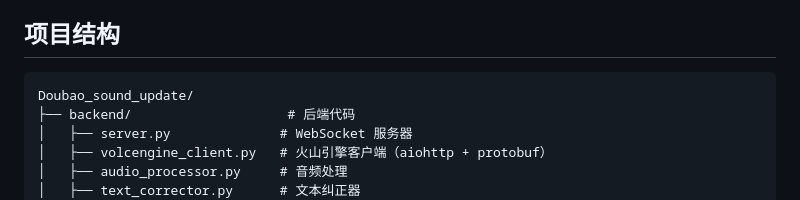
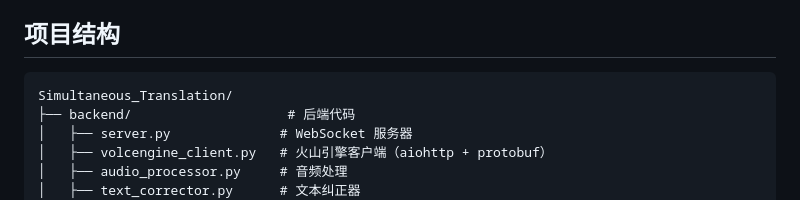
Before and after one commit to zhouao2/SimultaneousTranslation, a Markdown page: README.md, the part around the change. GitHub-like rendering.

Commit message:
更新项目名称为 Simultaneous_Translation

````diff
--- a/README.md
+++ b/README.md
@@ -337,7 +337,7 @@ Set-ExecutionPolicy -Scope CurrentUser RemoteSigned
 ## 项目结构
 
 ```
-Doubao_sound_update/
+Simultaneous_Translation/
 ├── backend/                    # 后端代码
 │   ├── server.py              # WebSocket 服务器
 │   ├── volcengine_client.py   # 火山引擎客户端（aiohttp + protobuf）
````
